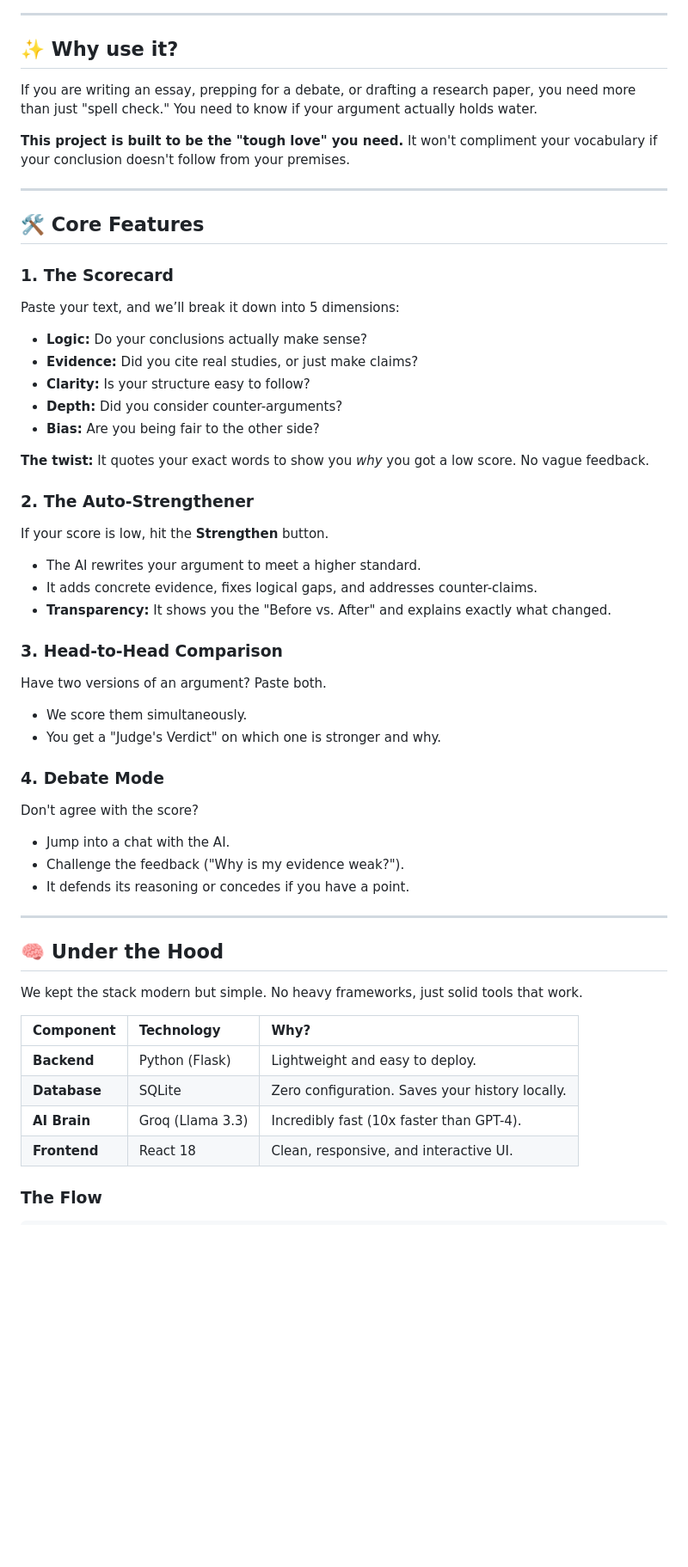
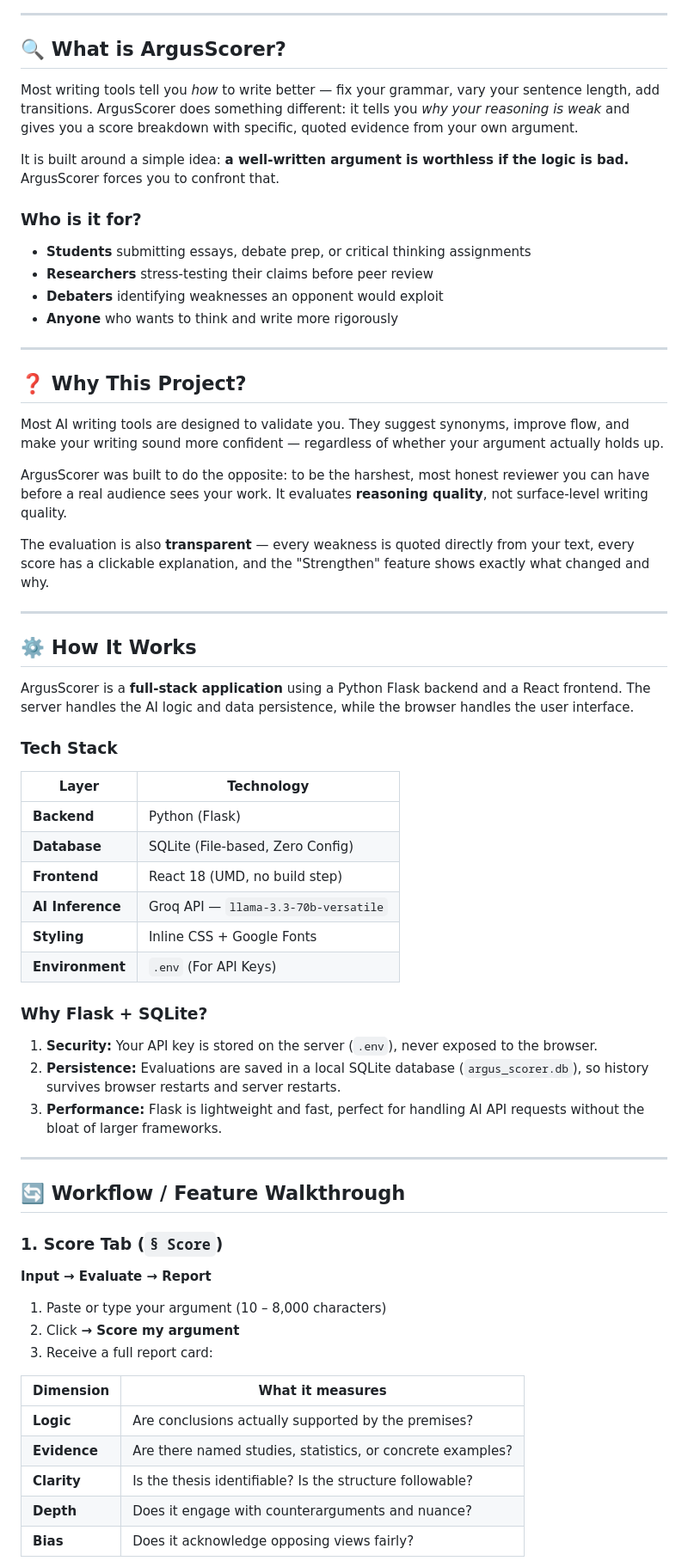
Before and after one commit to AJvibes/amnajabeen-517116-genAI-batch-2, a Markdown page: README.md, the part around one of its changes. Shown at 86% size. GitHub-like rendering; blank space fills up the shorter version.

```diff
--- a/README.md
+++ b/README.md
@@ -16,54 +46,69 @@ Think of it as a debate partner who doesn't hold back — pointing out exactly w
 
 ---
 
-## ✨ Why use it?
+## 🔍 What is ArgusScorer?
 
-If you are writing an essay, prepping for a debate, or drafting a research paper, you need more than just "spell check." You need to know if your argument actually holds water.
+Most writing tools tell you *how* to write better — fix your grammar, vary your sentence length, add transitions. ArgusScorer does something different: it tells you *why your reasoning is weak* and gives you a score breakdown with specific, quoted evidence from your own argument.
 
-**This project is built to be the "tough love" you need.** It won't compliment your vocabulary if your conclusion doesn't follow from your premises.
+It is built around a simple idea: **a well-written argument is worthless if the logic is bad.** ArgusScorer forces you to confront that.
+
+### Who is it for?
+
+- **Students** submitting essays, debate prep, or critical thinking assignments
+- **Researchers** stress-testing their claims before peer review
+- **Debaters** identifying weaknesses an opponent would exploit
+- **Anyone** who wants to think and write more rigorously
 
 ---
 
-## 🛠️ Core Features
+## ❓ Why This Project?
 
-### 1. The Scorecard
-Paste your text, and we’ll break it down into 5 dimensions:
-*   **Logic:** Do your conclusions actually make sense?
-*   **Evidence:** Did you cite real studies, or just make claims?
-*   **Clarity:** Is your structure easy to follow?
-*   **Depth:** Did you consider counter-arguments?
-*   **Bias:** Are you being fair to the other side?
+Most AI writing tools are designed to validate you. They suggest synonyms, improve flow, and make your writing sound more confident — regardless of whether your argument actually holds up.
 
-**The twist:** It quotes your exact words to show you *why* you got a low score. No vague feedback.
+ArgusScorer was built to do the opposite: to be the harshest, most honest reviewer you can have before a real audience sees your work. It evaluates **reasoning quality**, not surface-level writing quality.
 
-### 2. The Auto-Strengthener
-If your score is low, hit the **Strengthen** button.
-*   The AI rewrites your argument to meet a higher standard.
-*   It adds concrete evidence, fixes logical gaps, and addresses counter-claims.
-*   **Transparency:** It shows you the "Before vs. After" and explains exactly what changed.
-
-### 3. Head-to-Head Comparison
-Have two versions of an argument? Paste both.
-*   We score them simultaneously.
-*   You get a "Judge's Verdict" on which one is stronger and why.
-
-### 4. Debate Mode
-Don't agree with the score?
-*   Jump into a chat with the AI.
-*   Challenge the feedback ("Why is my evidence weak?").
-*   It defends its reasoning or concedes if you have a point.
+The evaluation is also **transparent** — every weakness is quoted directly from your text, every score has a clickable explanation, and the "Strengthen" feature shows exactly what changed and why.
 
 ---
 
-## 🧠 Under the Hood
+## ⚙️ How It Works
 
-We kept the stack modern but simple. No heavy frameworks, just solid tools that work.
+ArgusScorer is a **full-stack application** using a Python Flask backend and a React frontend. The server handles the AI logic and data persistence, while the browser handles the user interface.
 
-| Component | Technology | Why? |
-| :--- | :--- | :--- |
-| **Backend** | Python (Flask) | Lightweight and easy to deploy. |
-| **Database** | SQLite | Zero configuration. Saves your history locally. |
-| **AI Brain** | Groq (Llama 3.3) | Incredibly fast (10x faster than GPT-4). |
-| **Frontend** | React 18 | Clean, responsive, and interactive UI. |
+### Tech Stack
 
-### The Flow
+| Layer | Technology |
+|---|---|
+| **Backend** | Python (Flask) |
+| **Database** | SQLite (File-based, Zero Config) |
+| **Frontend** | React 18 (UMD, no build step) |
+| **AI Inference** | Groq API — `llama-3.3-70b-versatile` |
+| **Styling** | Inline CSS + Google Fonts |
+| **Environment** | `.env` (For API Keys) |
+
+### Why Flask + SQLite?
+
+1.  **Security:** Your API key is stored on the server (`.env`), never exposed to the browser.
+2.  **Persistence:** Evaluations are saved in a local SQLite database (`argus_scorer.db`), so history survives browser restarts and server restarts.
+3.  **Performance:** Flask is lightweight and fast, perfect for handling AI API requests without the bloat of larger frameworks.
+
+---
+
+## 🔄 Workflow / Feature Walkthrough
+
+### 1. Score Tab (`§ Score`)
+
+**Input → Evaluate → Report**
+
+1.  Paste or type your argument (10 – 8,000 characters)
+2.  Click **→ Score my argument**
+3.  Receive a full report card:
+
+| Dimension | What it measures |
+|---|---|
+| **Logic** | Are conclusions actually supported by the premises? |
+| **Evidence** | Are there named studies, statistics, or concrete examples? |
+| **Clarity** | Is the thesis identifiable? Is the structure followable? |
+| **Depth** | Does it engage with counterarguments and nuance? |
+| **Bias** | Does it acknowledge opposing views fairly? |
+
```
Also changed, not shown: other parts of README.md (+159 -87 lines).
